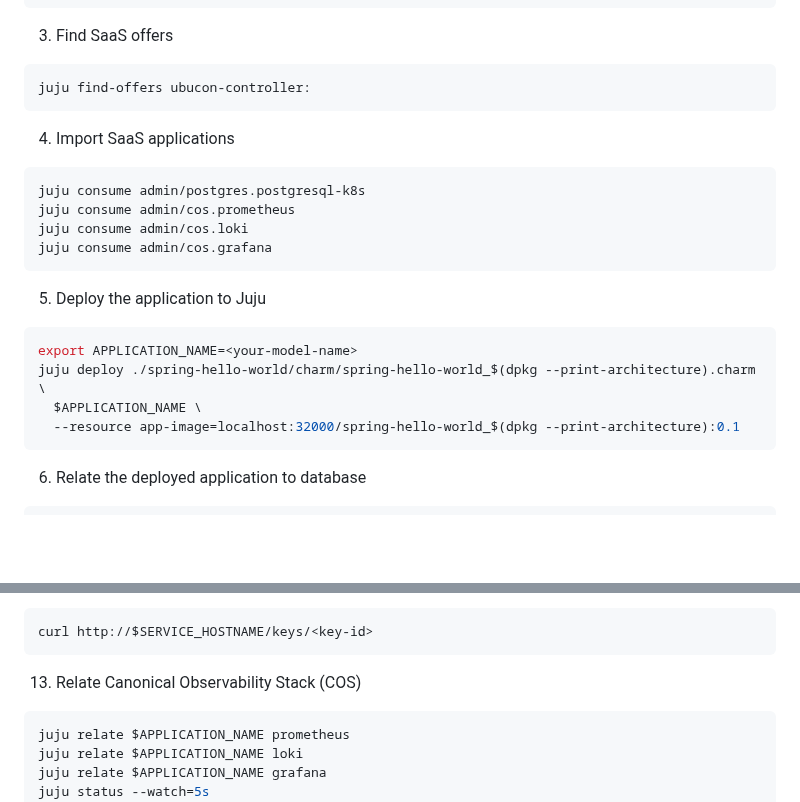
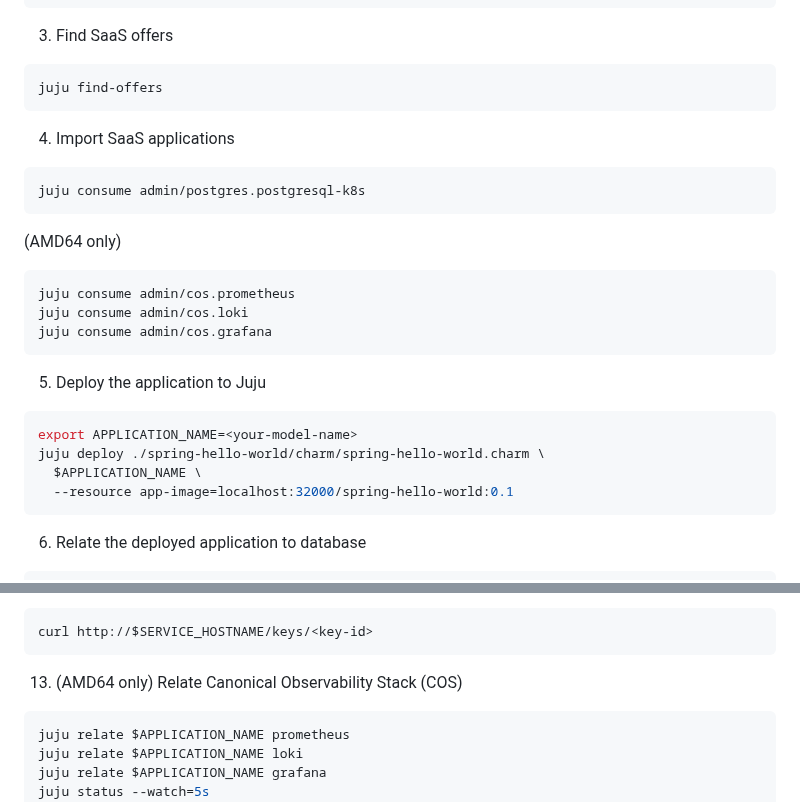
Before and after one commit to canonical/paas-charm-workshop, a Markdown page: README.md, 2 parts joined by grey strips. Drawn GitHub-style; blank space fills up the shorter version.

````diff
--- a/README.md
+++ b/README.md
@@ -48,13 +48,18 @@ juju switch $MODEL_NAME
 3. Find SaaS offers
 
 ```bash
-juju find-offers ubucon-controller:
+juju find-offers
 ```
 
 4. Import SaaS applications
 
 ```bash
 juju consume admin/postgres.postgresql-k8s
+```
+
+(AMD64 only)
+
+```bash
 juju consume admin/cos.prometheus
 juju consume admin/cos.loki
 juju consume admin/cos.grafana
@@ -64,9 +69,9 @@ juju consume admin/cos.grafana
 
 ```bash
 export APPLICATION_NAME=<your-model-name>
-juju deploy ./spring-hello-world/charm/spring-hello-world_$(dpkg --print-architecture).charm \
+juju deploy ./spring-hello-world/charm/spring-hello-world.charm \
   $APPLICATION_NAME \
-  --resource app-image=localhost:32000/spring-hello-world_$(dpkg --print-architecture):0.1
+  --resource app-image=localhost:32000/spring-hello-world:0.1
 ```
 
 6. Relate the deployed application to database
@@ -116,7 +121,7 @@ curl -X POST http://$SERVICE_HOSTNAME/keys/ -H "Content-Type: application/json"
 curl http://$SERVICE_HOSTNAME/keys/<key-id>
 ```
 
-13. Relate Canonical Observability Stack (COS)
+13. (AMD64 only) Relate Canonical Observability Stack (COS)
 
 ```bash
 juju relate $APPLICATION_NAME prometheus
````
